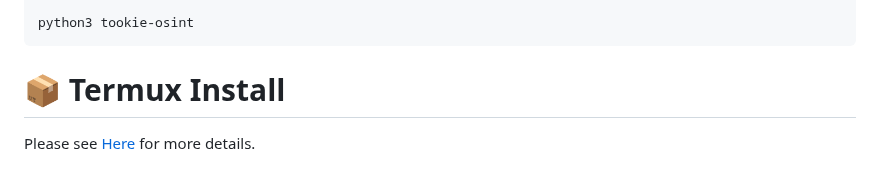
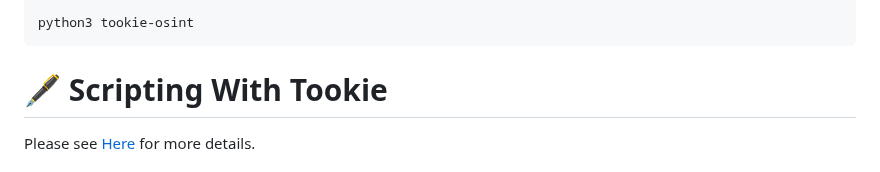
Before and after one commit to Alfredredbird/tookie-osint, a Markdown page: README.md, the part around the change. GitHub-like rendering.

Commit message:
Update README.md
fixed the Scripting with tookie

```diff
--- a/README.md
+++ b/README.md
@@ -50,7 +50,7 @@ The requirements will be automatically installed.
 
     python3 tookie-osint
 
-# 📦 Termux Install
+# 🖋 Scripting With Tookie
 
 Please see [Here](https://github.com/Alfredredbird/tookie-osint/wiki/Scripting-Tookie) for more details.
 
```
